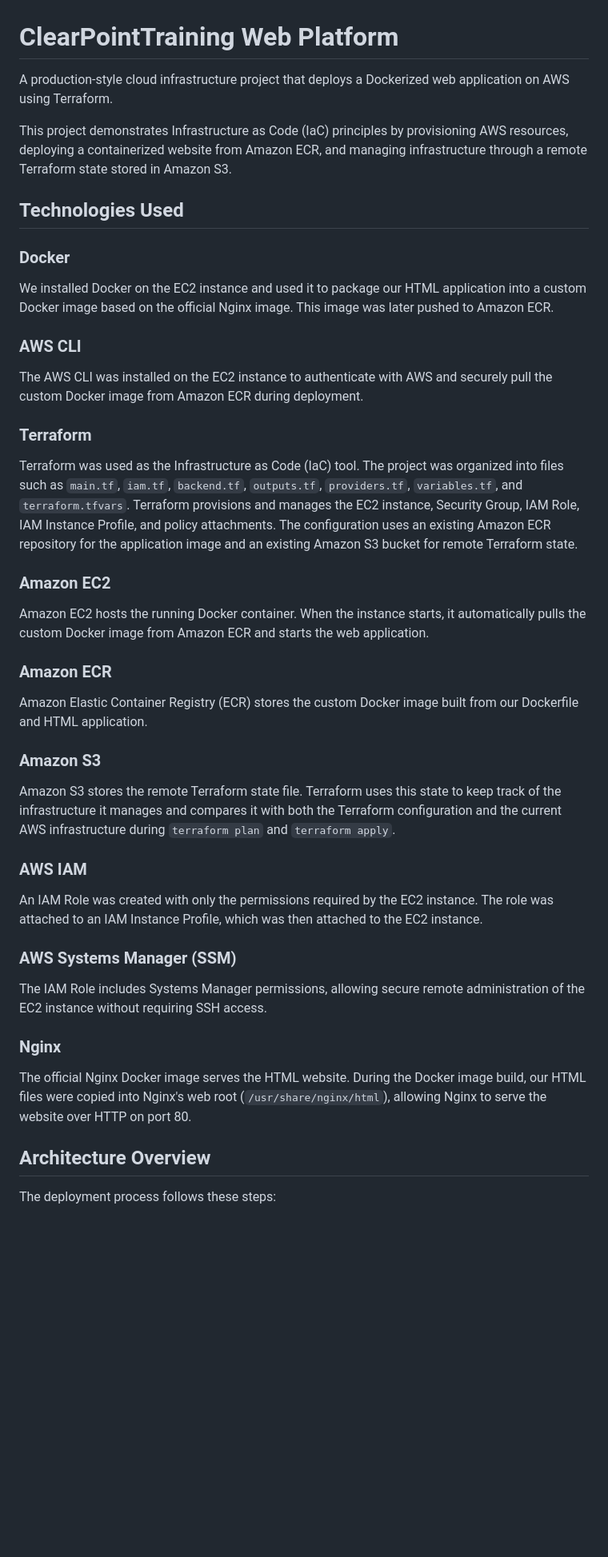
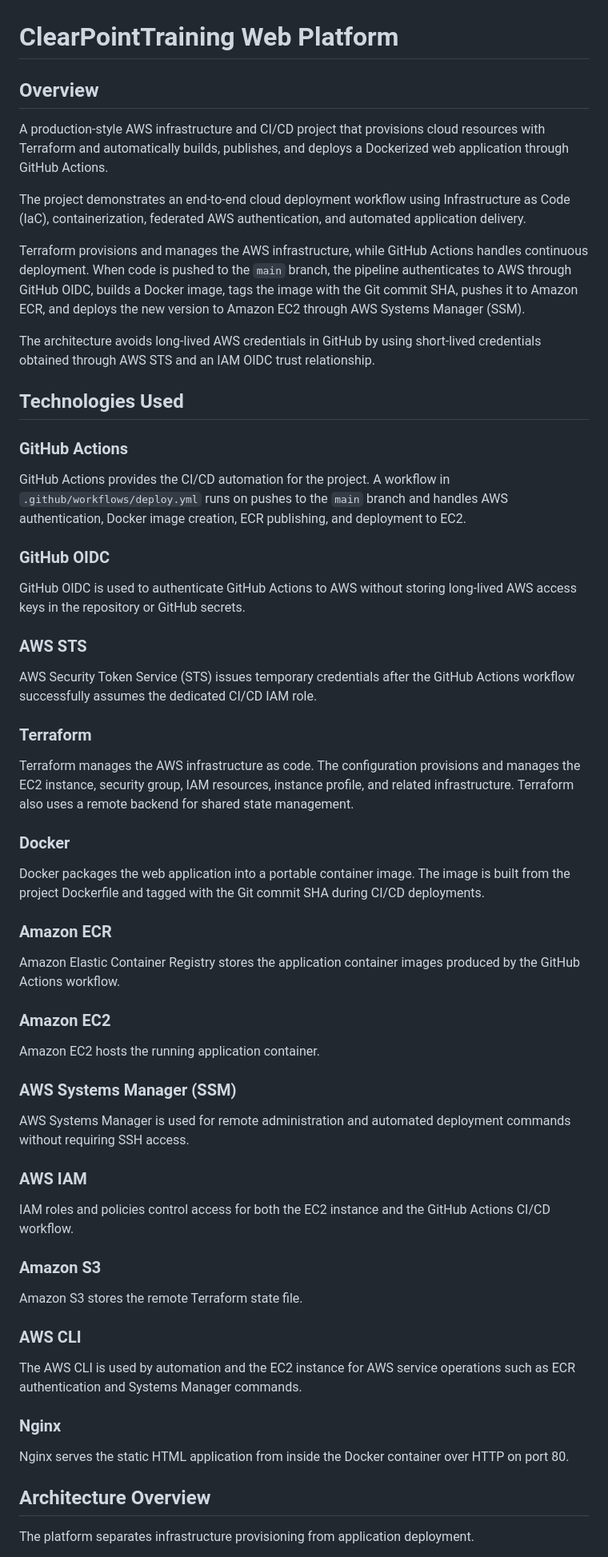
Before and after one commit to xiongdominie/clearpointtraining-web-platform, a Markdown page: README.md, the part around one of its changes. Shown at 80% size. GitHub-like rendering; blank space fills up the shorter version.

```diff
--- a/README.md
+++ b/README.md
@@ -1,39 +1,66 @@
 # ClearPointTraining Web Platform
 
-A production-style cloud infrastructure project that deploys a Dockerized web application on AWS using Terraform.
+## Overview
 
-This project demonstrates Infrastructure as Code (IaC) principles by provisioning AWS resources, deploying a containerized website from Amazon ECR, and managing infrastructure through a remote Terraform state stored in Amazon S3.
+A production-style AWS infrastructure and CI/CD project that provisions cloud resources with Terraform and automatically builds, publishes, and deploys a Dockerized web application through GitHub Actions.
+
+The project demonstrates an end-to-end cloud deployment workflow using Infrastructure as Code (IaC), containerization, federated AWS authentication, and automated application delivery.
+
+Terraform provisions and manages the AWS infrastructure, while GitHub Actions handles continuous deployment. When code is pushed to the `main` branch, the pipeline authenticates to AWS through GitHub OIDC, builds a Docker image, tags the image with the Git commit SHA, pushes it to Amazon ECR, and deploys the new version to Amazon EC2 through AWS Systems Manager (SSM).
+
+The architecture avoids long-lived AWS credentials in GitHub by using short-lived credentials obtained through AWS STS and an IAM OIDC trust relationship.
 
 ## Technologies Used
 
+### GitHub Actions
+
+GitHub Actions provides the CI/CD automation for the project. A workflow in `.github/workflows/deploy.yml` runs on pushes to the `main` branch and handles AWS authentication, Docker image creation, ECR publishing, and deployment to EC2.
+
+### GitHub OIDC
+
+GitHub OIDC is used to authenticate GitHub Actions to AWS without storing long-lived AWS access keys in the repository or GitHub secrets.
+
+### AWS STS
+
+AWS Security Token Service (STS) issues temporary credentials after the GitHub Actions workflow successfully assumes the dedicated CI/CD IAM role.
+
+### Terraform
+
+Terraform manages the AWS infrastructure as code. The configuration provisions and manages the EC2 instance, security group, IAM resources, instance profile, and related infrastructure. Terraform also uses a remote backend for shared state management.
+
 ### Docker
-We installed Docker on the EC2 instance and used it to package our HTML application into a custom Docker image based on the official Nginx image. This image was later pushed to Amazon ECR.
+
+Docker packages the web application into a portable container image. The image is built from the project Dockerfile and tagged with the Git commit SHA during CI/CD deployments.
+
+### Amazon ECR
+
+Amazon Elastic Container Registry stores the application container images produced by the GitHub Actions workflow.
+
+### Amazon EC2
+
+Amazon EC2 hosts the running application container.
+
+### AWS Systems Manager (SSM)
+
+AWS Systems Manager is used for remote administration and automated deployment commands without requiring SSH access.
+
+### AWS IAM
+
+IAM roles and policies control access for both the EC2 instance and the GitHub Actions CI/CD workflow.
+
+### Amazon S3
+
+Amazon S3 stores the remote Terraform state file.
 
 ### AWS CLI
-The AWS CLI was installed on the EC2 instance to authenticate with AWS and securely pull the custom Docker image from Amazon ECR during deployment.
 
-### Terraform
-Terraform was used as the Infrastructure as Code (IaC) tool. The project was organized into files such as `main.tf`, `iam.tf`, `backend.tf`, `outputs.tf`, `providers.tf`, `variables.tf`, and `terraform.tfvars`. Terraform provisions and manages the EC2 instance, Security Group, IAM Role, IAM Instance Profile, and policy attachments. The configuration uses an existing Amazon ECR repository for the application image and an existing Amazon S3 bucket for remote Terraform state.
-
-### Amazon EC2
-Amazon EC2 hosts the running Docker container. When the instance starts, it automatically pulls the custom Docker image from Amazon ECR and starts the web application.
-
-### Amazon ECR
-Amazon Elastic Container Registry (ECR) stores the custom Docker image built from our Dockerfile and HTML application.
-
-### Amazon S3
-Amazon S3 stores the remote Terraform state file. Terraform uses this state to keep track of the infrastructure it manages and compares it with both the Terraform configuration and the current AWS infrastructure during `terraform plan` and `terraform apply`.
-
-### AWS IAM
-An IAM Role was created with only the permissions required by the EC2 instance. The role was attached to an IAM Instance Profile, which was then attached to the EC2 instance.
-
-### AWS Systems Manager (SSM)
-The IAM Role includes Systems Manager permissions, allowing secure remote administration of the EC2 instance without requiring SSH access.
+The AWS CLI is used by automation and the EC2 instance for AWS service operations such as ECR authentication and Systems Manager commands.
 
 ### Nginx
-The official Nginx Docker image serves the HTML website. During the Docker image build, our HTML files were copied into Nginx's web root (`/usr/share/nginx/html`), allowing Nginx to serve the website over HTTP on port 80.
+
+Nginx serves the static HTML application from inside the Docker container over HTTP on port 80.
 
 ## Architecture Overview
 
-The deployment process follows these steps:
+The platform separates infrastructure provisioning from application deployment.
 
```
Also changed, not shown: other parts of README.md (+107 -34 lines).
